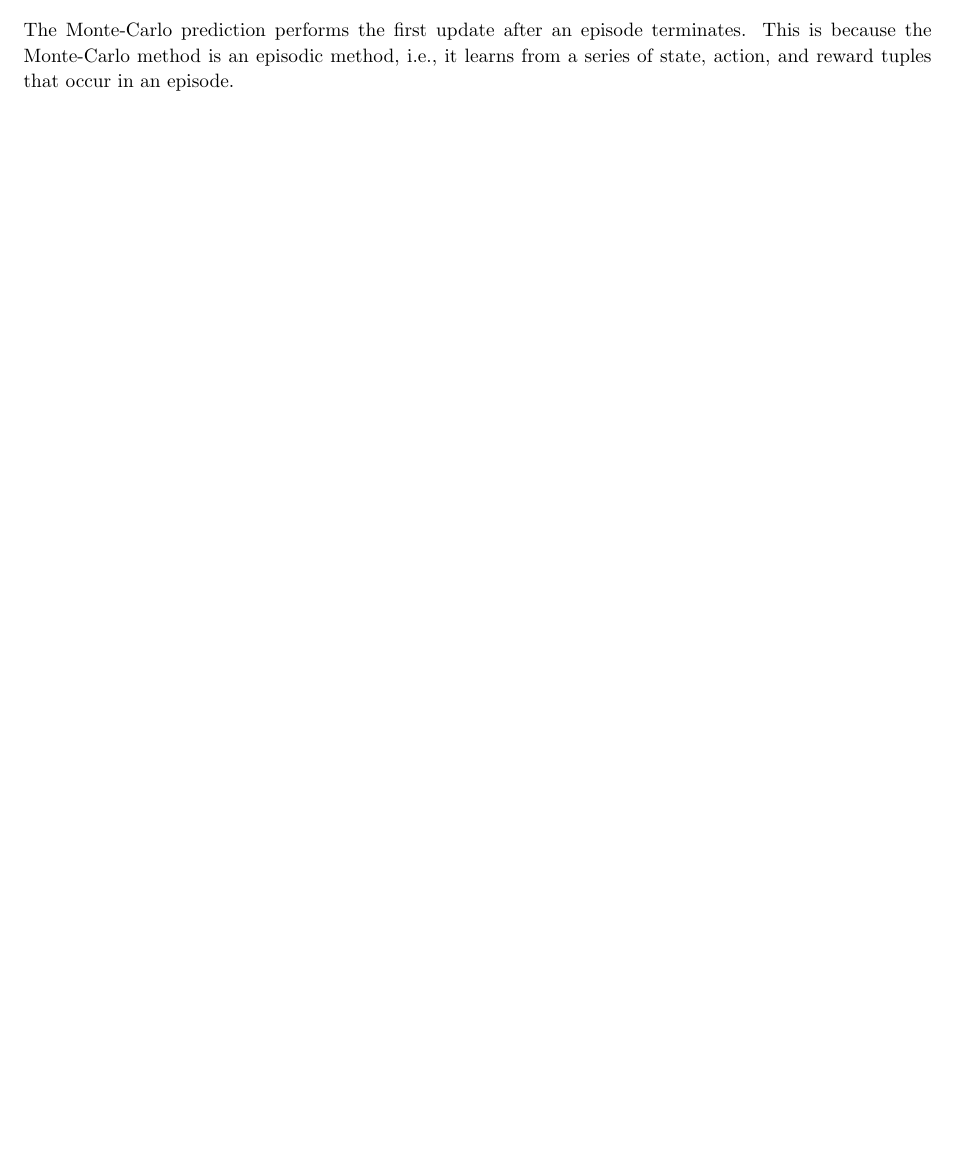
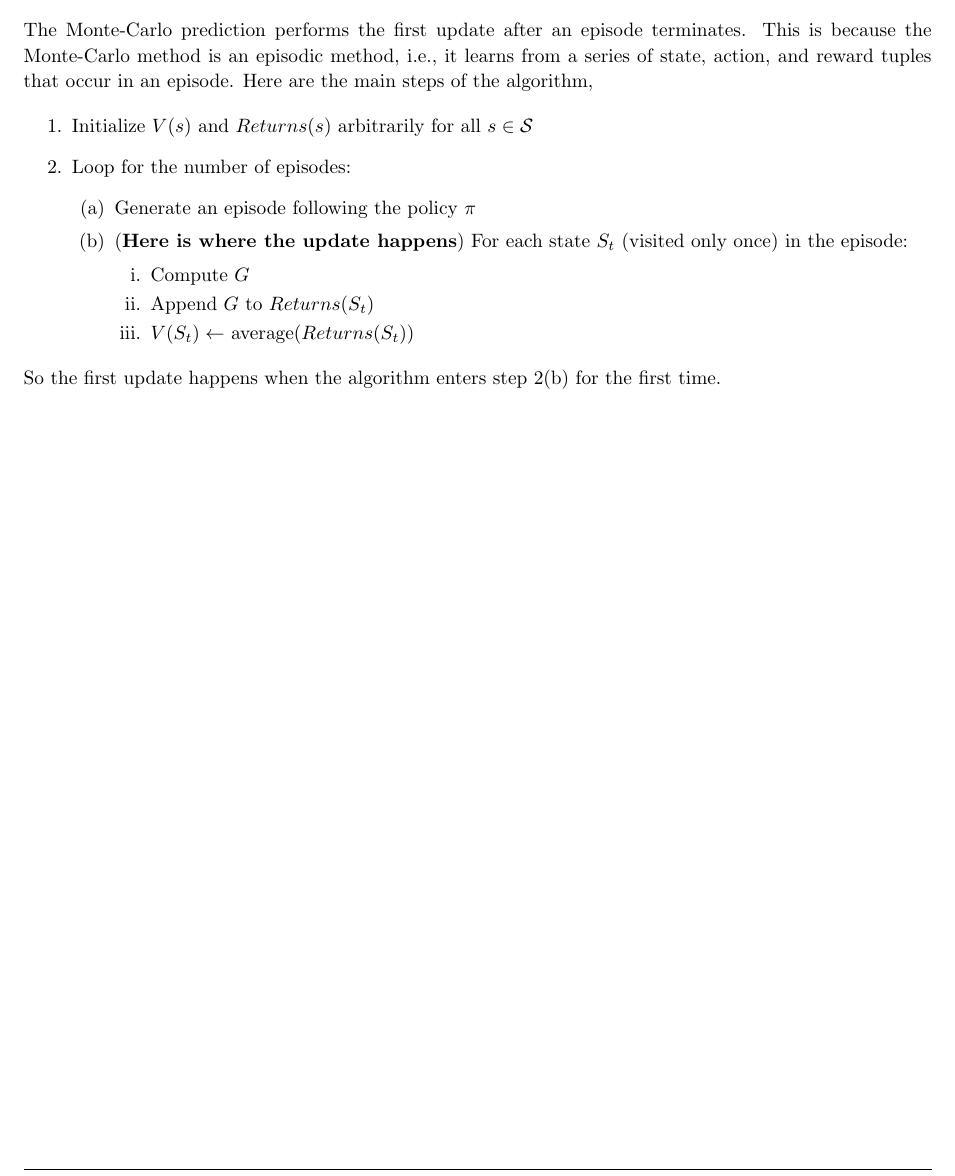
Before and after one commit to arjangupta/rbe595-rl, a LaTeX document (week5/latex/week5.tex): part of page 3 of 10, cut so that both start at the same text, the shorter picture padded with empty space. Compiled offline with pdfLaTeX; a LaTeX package or settings file that is missing is left out.

Commit message:
Improve answer for problem 3

```diff
--- a/week5/latex/week5.tex
+++ b/week5/latex/week5.tex
@@ -164,7 +164,23 @@
 
     The Monte-Carlo prediction performs the first update after an episode terminates. This is because
     the Monte-Carlo method is an episodic method, i.e., it learns from a series of state, action, and reward
-    tuples that occur in an episode.\\
+    tuples that occur in an episode. Here are the main steps of the algorithm,
+
+    \begin{enumerate}
+        \item Initialize $V(s)$ and $Returns(s)$ arbitrarily for all $s \in \mathcal{S}$
+        \item Loop for the number of episodes:
+        \begin{enumerate}
+            \item Generate an episode following the policy $\pi$
+            \item (\textbf{Here is where the update happens}) For each state $S_t$ (visited only once) in the episode:
+            \begin{enumerate}
+                \item Compute $G$
+                \item Append $G$ to $Returns(S_t)$
+                \item $V(S_t) \leftarrow$ average($Returns(S_t)$)
+            \end{enumerate}
+        \end{enumerate}
+    \end{enumerate}
+
+    So the first update happens when the algorithm enters step 2(b) for the first time.
 \end{homeworkProblem}
 
 \nobreak\extramarks{Problem 2}{}\nobreak{}
```
Also changed, not shown: week5/latex/week5.pdf.
